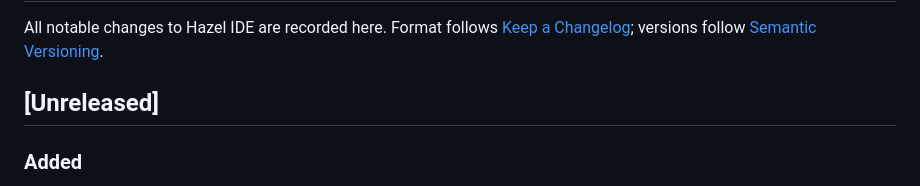
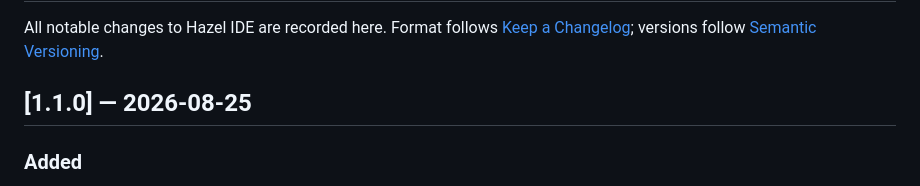
Before and after one commit to SibtainOcn/alchemy-IDE, a Markdown page: CHANGELOG.md, the part around the change. Rendered like a GitHub page.

Commit message:
docs: update release version in changelog

```diff
--- a/CHANGELOG.md
+++ b/CHANGELOG.md
@@ -4,7 +4,7 @@ All notable changes to Hazel IDE are recorded here.
 Format follows [Keep a Changelog](https://keepachangelog.com/en/1.1.0/); versions follow
 [Semantic Versioning](https://semver.org/spec/v2.0.0.html).
 
-## [Unreleased]
+## [1.1.0] — 2026-08-25
 
 ### Added
 - **Command history in the terminal.** An up arrow in the header writes the previous
```
